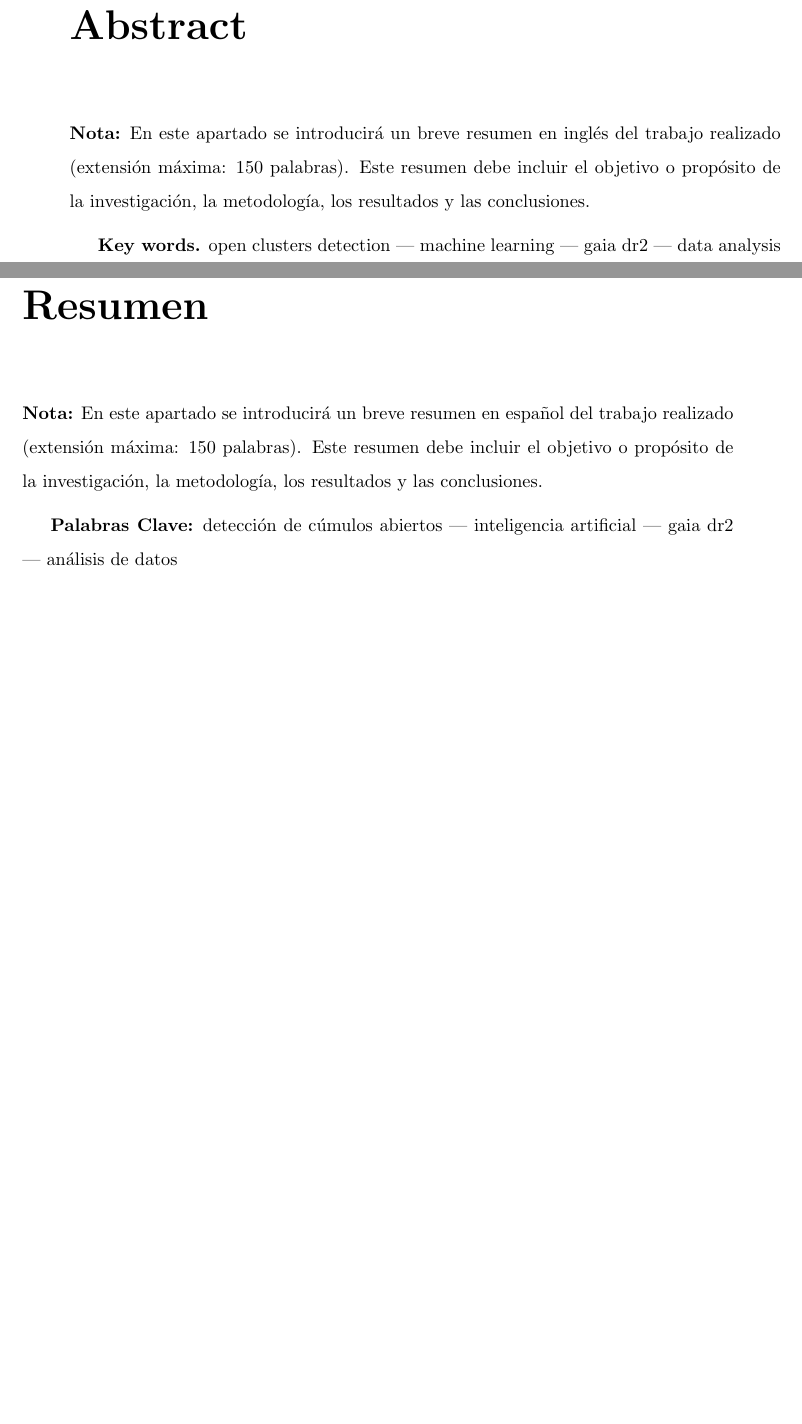
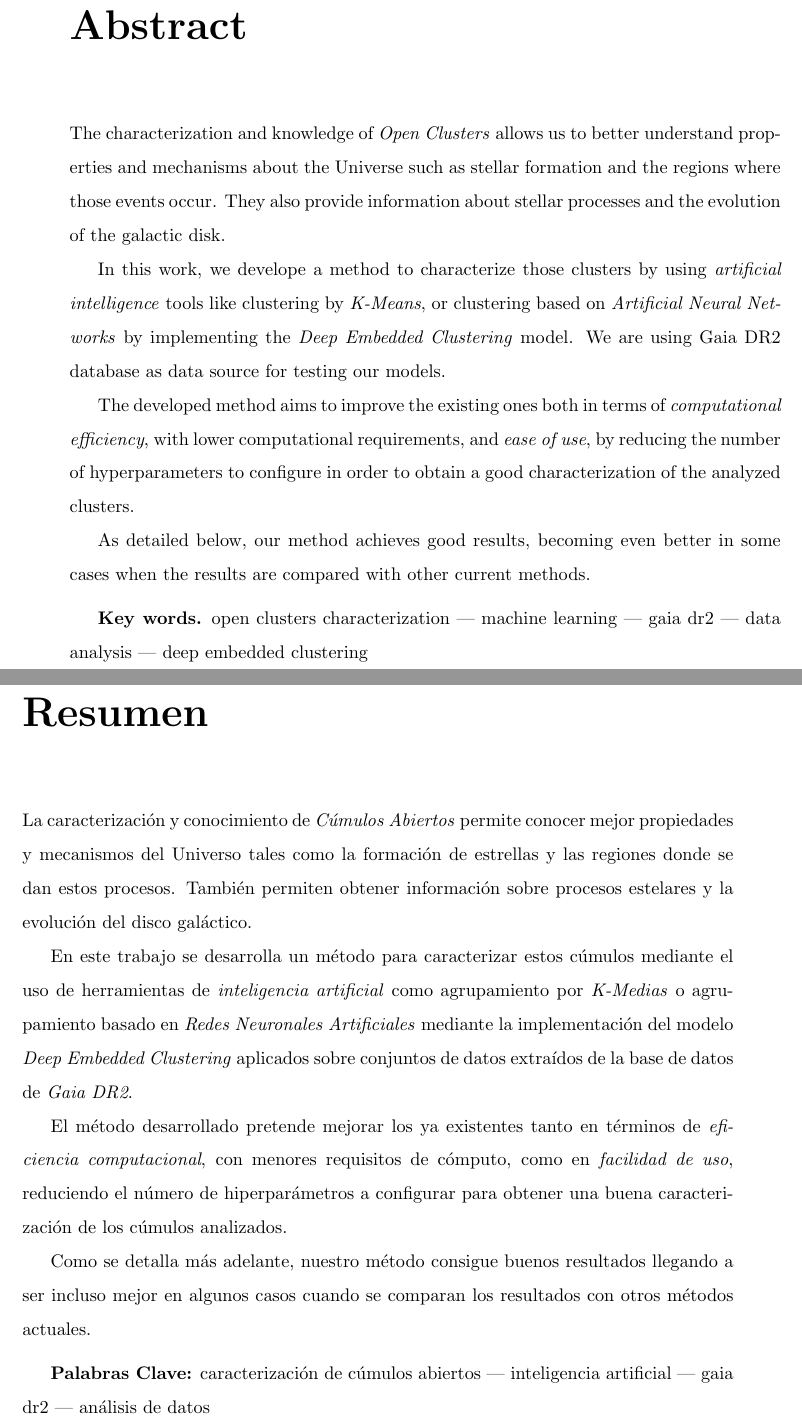
Before and after one commit to cdalvaro/machine-learning-master-thesis, a LaTeX thesis (thesis/thesis.tex): two parts of pages 5 and 6 of 32, joined at a grey line, cut so that both start at the same text, the shorter picture padded with empty space. Compiled offline with pdfLaTeX.

Commit message:
thesis: Add Abstract chapter

```diff
--- a/thesis/thesis.tex
+++ b/thesis/thesis.tex
@@ -55,21 +55,42 @@
 
 \chapter{Abstract}
 
-{\bf Nota:} En este apartado se introducirá un breve resumen en inglés del trabajo realizado (extensión máxima: 150 palabras).
-Este resumen debe incluir el objetivo o propósito de la investigación, la metodología, los resultados y las conclusiones.
+The characterization and knowledge of \emph{Open Clusters} allows us to better understand properties and mechanisms about the Universe
+such as stellar formation and the regions where those events occur. They also provide information about stellar processes and the
+evolution of the galactic disk.
+
+In this work, we develope a method to characterize those clusters by using \emph{artificial intelligence} tools like clustering
+by \emph{K-Means}, or clustering based on \emph{Artificial Neural Networks} by implementing the \emph{Deep Embedded Clustering}
+model. We are using Gaia DR2 database as data source for testing our models.
+
+The developed method aims to improve the existing ones both in terms of \emph{computational efficiency}, with lower computational requirements,
+and \emph{ease of use}, by reducing the number of hyperparameters to configure in order to obtain a good characterization of the analyzed clusters.
+
+As detailed below, our method achieves good results, becoming even better in some cases when the results are compared with other current methods.
 
 \medskip
 
-{\bf Key words.} open clusters detection --- machine learning --- gaia dr2 --- data analysis
+{\bf Key words.} open clusters characterization --- machine learning --- gaia dr2 --- data analysis --- deep embedded clustering
 
 \chapter{Resumen}
 
-{\bf Nota:} En este apartado se introducirá un breve resumen en español del trabajo realizado (extensión máxima: 150 palabras).
-Este resumen debe incluir el objetivo o propósito de la investigación, la metodología, los resultados y las conclusiones.
+La caracterización y conocimiento de \emph{Cúmulos Abiertos} permite conocer mejor propiedades y mecanismos del Universo tales como
+la formación de estrellas y las regiones donde se dan estos procesos. También permiten obtener información sobre procesos estelares
+y la evolución del disco galáctico.
+
+En este trabajo se desarrolla un método para caracterizar estos cúmulos mediante el uso de herramientas de \emph{inteligencia artificial}
+como agrupamiento por \emph{K-Medias} o agrupamiento basado en \emph{Redes Neuronales Artificiales} mediante la implementación del
+modelo \emph{Deep Embedded Clustering} aplicados sobre conjuntos de datos extraídos de la base de datos de \emph{Gaia DR2}.
+
+El método desarrollado pretende mejorar los ya existentes tanto en términos de \emph{eficiencia computacional}, con menores requisitos de cómputo,
+como en \emph{facilidad de uso}, reduciendo el número de hiperparámetros a configurar para obtener una buena caracterización de los cúmulos analizados.
+
+Como se detalla más adelante, nuestro método consigue buenos resultados llegando a ser incluso mejor en algunos casos cuando se comparan
+los resultados con otros métodos actuales.
 
 \medskip
 
-{\bf Palabras Clave:} detección de cúmulos abiertos --- inteligencia artificial --- gaia dr2 --- análisis de datos
+{\bf Palabras Clave:} caracterización de cúmulos abiertos --- inteligencia artificial --- gaia dr2 --- análisis de datos
 
 \chapter{Acknowledgement}
 
```
